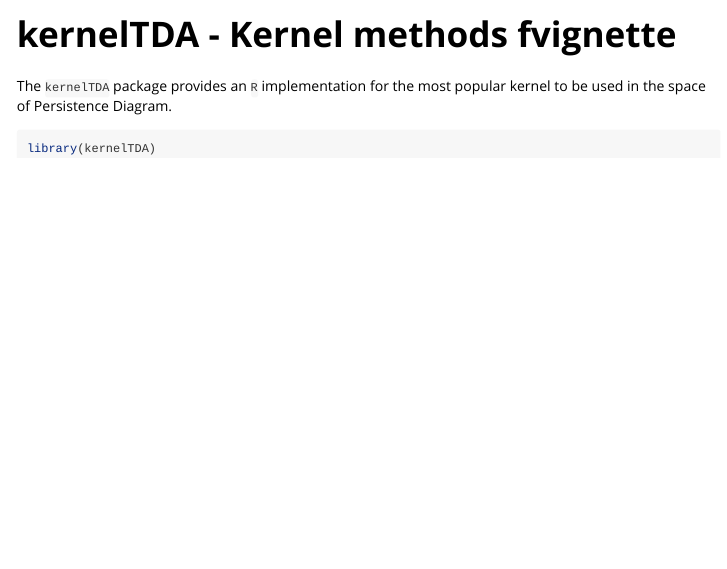
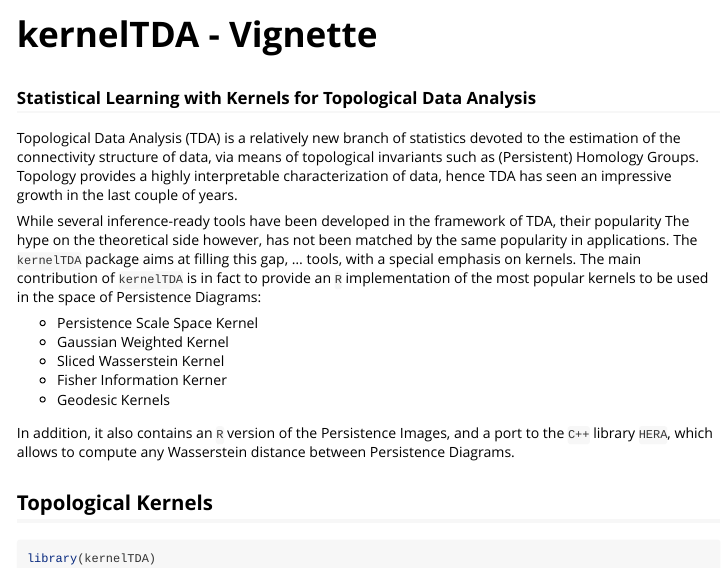
Before and after one commit to tulliapadellini/kernelTDA, an R Markdown document (vignettes/kernelTDA-vignette.Rmd): the page in a window 1100 px wide, from its top. Rendered offline with R 4.5, knitr and Pandoc, with nearby package versions.

Commit message:
Update kernelTDA-vignette.Rmd

````diff
--- a/vignettes/kernelTDA-vignette.Rmd
+++ b/vignettes/kernelTDA-vignette.Rmd
@@ -1,12 +1,30 @@
 ---
-title: "kernelTDA - Kernel methods fvignette"
+title: "kernelTDA - Vignette"
+subtitle: "Statistical Learning with Kernels for Topological Data Analysis"
 output: rmarkdown::html_vignette
 vignette: >
   %\VignetteIndexEntry{kernelTDA-vignette}
   %\VignetteEngine{knitr::rmarkdown}
   %\VignetteEncoding{UTF-8}
 ---
-The `kernelTDA` package provides an `R` implementation for the most popular kernel to be used in the space of Persistence Diagram.
+
+Topological Data Analysis (TDA) is a relatively new branch of statistics devoted to the estimation of the connectivity structure of data, via means of topological invariants such as (Persistent) Homology Groups. Topology provides a highly interpretable characterization of data, hence TDA has seen an impressive growth in the last couple of years.
+
+
+While several inference-ready tools have been developed in the framework of TDA, their popularity The hype on the theoretical side however, has not been matched by the same popularity in applications.
+The `kernelTDA` package aims at filling this gap, ... tools, with a special emphasis on kernels. The main contribution of `kernelTDA` is in fact to provide an `R` implementation of the most popular kernels to be used in the space of Persistence Diagrams:
+
+- Persistence Scale Space Kernel
+- Gaussian Weighted Kernel
+- Sliced Wasserstein Kernel
+- Fisher Information Kerner
+- Geodesic Kernels
+
+In addition, it also contains an `R` version of the Persistence Images, and a port to the `C++` library `HERA`, which allows to compute any Wasserstein distance between Persistence Diagrams.
+
+
+## Topological Kernels
+
 ```{r, include = FALSE}
 knitr::opts_chunk$set(
   collapse = TRUE,
````
